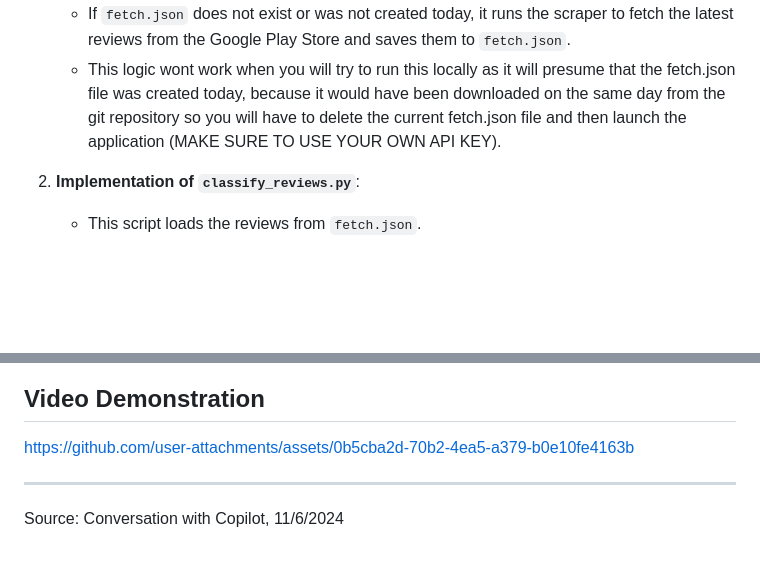
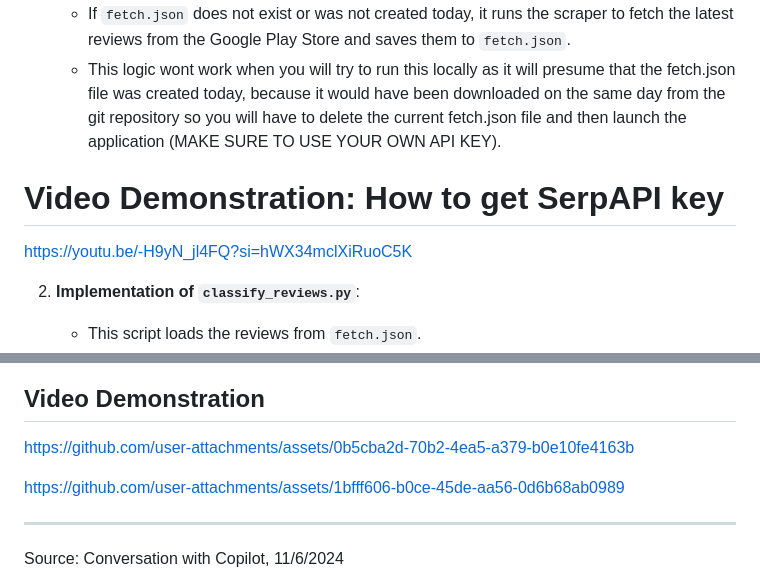
Before and after one commit to yug-sinha/DICE_REVIEWS, a Markdown page: README.md, 2 parts joined by grey strips. GitHub-like rendering; blank space fills up the shorter version.

```diff
--- a/README.md
+++ b/README.md
@@ -14,6 +14,9 @@ Due to my limited experience with AWS Amplify, I encountered difficulties in suc
    - If `fetch.json` was created today, it assumes the latest reviews have already been fetched and does not run the scraper.
    - If `fetch.json` does not exist or was not created today, it runs the scraper to fetch the latest reviews from the Google Play Store and saves them to `fetch.json`.
    - This logic wont work when you will try to run this locally as it will presume that the fetch.json file was created today, because it would have been downloaded on the same day from the git repository so you will have to delete the current fetch.json file and then launch the application (MAKE SURE TO USE YOUR OWN API KEY).
+
+# Video Demonstration: How to get SerpAPI key
+https://youtu.be/-H9yN_jl4FQ?si=hWX34mclXiRuoC5K
 
 2. **Implementation of `classify_reviews.py`**:
    - This script loads the reviews from `fetch.json`.
@@ -228,6 +231,9 @@ This project is licensed under the MIT License.
 https://github.com/user-attachments/assets/0b5cba2d-70b2-4ea5-a379-b0e10fe4163b
 
 
+https://github.com/user-attachments/assets/1bfff606-b0ce-45de-aa56-0d6b68ab0989
+
+
 ---
 
 Source: Conversation with Copilot, 11/6/2024
```
